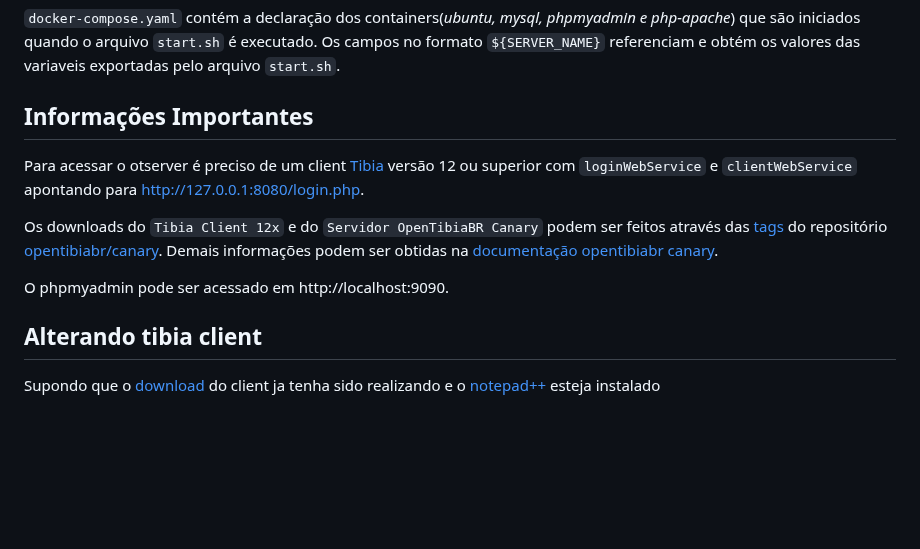
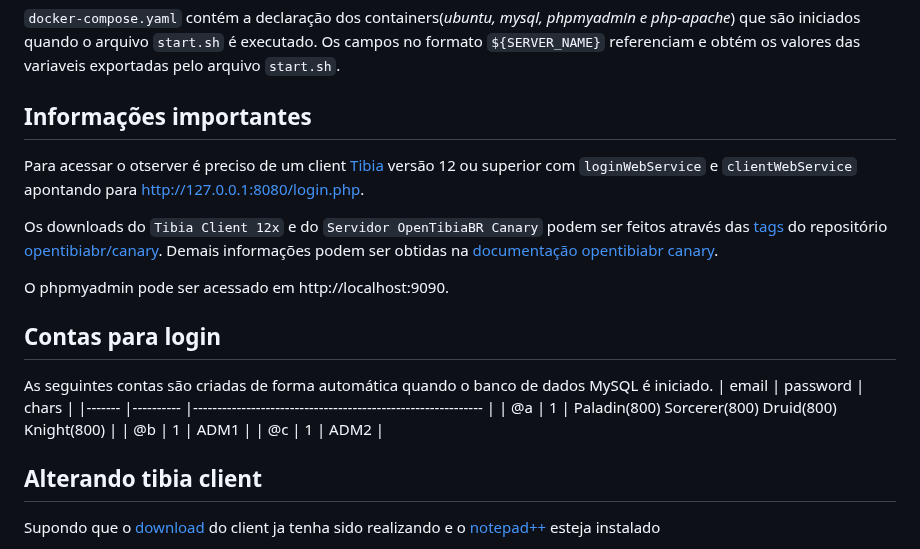
Before and after one commit to RafaelClaumann/dockerized-otserver, a Markdown page: README.md, the part around one of its changes. Drawn GitHub-style; blank space fills up the shorter version.

```diff
--- a/README.md
+++ b/README.md
@@ -25,13 +25,20 @@ O schema do banco de dados e algumas contas são criados de forma automática na
 `docker-compose.yaml` contém a declaração dos containers(_ubuntu, mysql, phpmyadmin e php-apache_) que são iniciados quando o arquivo `start.sh` é executado. Os campos no formato `${SERVER_NAME}` referenciam e obtém os valores das variaveis exportadas pelo arquivo `start.sh`.
 
 
-## Informações Importantes
+## Informações importantes
 Para acessar o otserver é preciso de um client [Tibia](http://tibia.com/) versão 12 ou superior com `loginWebService` e `clientWebService` apontando para http://127.0.0.1:8080/login.php.
 
 Os downloads do `Tibia Client 12x` e do `Servidor OpenTibiaBR Canary` podem ser feitos através das [tags](https://github.com/opentibiabr/canary/tags) do repositório [opentibiabr/canary](https://github.com/opentibiabr/canary). Demais informações podem ser obtidas na [documentação opentibiabr canary](https://docs.opentibiabr.com/home/introduction).
 
 O phpmyadmin pode ser acessado em http://localhost:9090.
 
+## Contas para login
+As seguintes contas são criadas de forma automática quando o banco de dados MySQL é iniciado.
+| email 	| password 	| chars                                                      	|
+|-------	|----------	|------------------------------------------------------------	|
+| @a    	| 1        	| Paladin(800) Sorcerer(800) Druid(800) Knight(800) 		|
+| @b    	| 1        	| ADM1                                                       	|
+| @c    	| 1        	| ADM2                                                       	|
 
 ## Alterando tibia client
 Supondo que o [download](https://github.com/opentibiabr/canary/tags) do client ja tenha sido realizando e o [notepad++](https://notepad-plus-plus.org/downloads/) esteja instalado
```
Also changed, not shown: other parts of README.md (+1 -1 lines).
